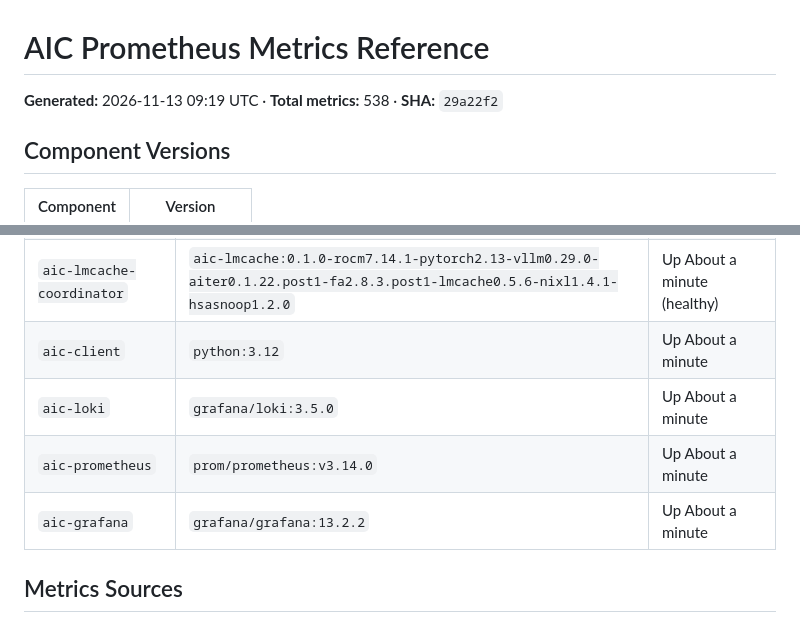
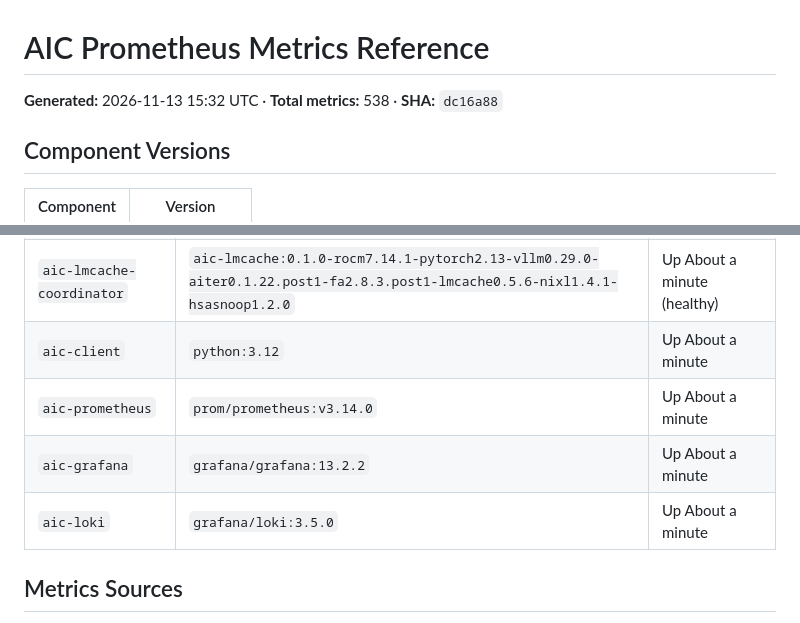
Before and after one commit to ROCm/rocm-aic, a Markdown page: prometheus/prometheus-dump.md, 2 parts joined by grey strips. Drawn GitHub-style.

Commit message:
deploy: dc16a889047013bdf87e8ceead04f55ccc4941d8

```diff
--- a/prometheus/prometheus-dump.md
+++ b/prometheus/prometheus-dump.md
@@ -1,6 +1,6 @@
 # AIC Prometheus Metrics Reference
 
-**Generated:** 2026-11-13 09:19 UTC · **Total metrics:** 538 · **SHA:** `29a22f2`
+**Generated:** 2026-11-13 15:32 UTC · **Total metrics:** 538 · **SHA:** `dc16a88`
 
 ## Component Versions
 
@@ -22,9 +22,9 @@
 | `aic-alloy` | `grafana/alloy:v1.8.3` | Up About a minute |
 | `aic-lmcache-coordinator` | `aic-lmcache:0.1.0-rocm7.14.1-pytorch2.13-vllm0.29.0-aiter0.1.22.post1-fa2.8.3.post1-lmcache0.5.6-nixl1.4.1-hsasnoop1.2.0` | Up About a minute (healthy) |
 | `aic-client` | `python:3.12` | Up About a minute |
-| `aic-loki` | `grafana/loki:3.5.0` | Up About a minute |
 | `aic-prometheus` | `prom/prometheus:v3.14.0` | Up About a minute |
 | `aic-grafana` | `grafana/grafana:13.2.2` | Up About a minute |
+| `aic-loki` | `grafana/loki:3.5.0` | Up About a minute |
 
 ## Metrics Sources
 
```
